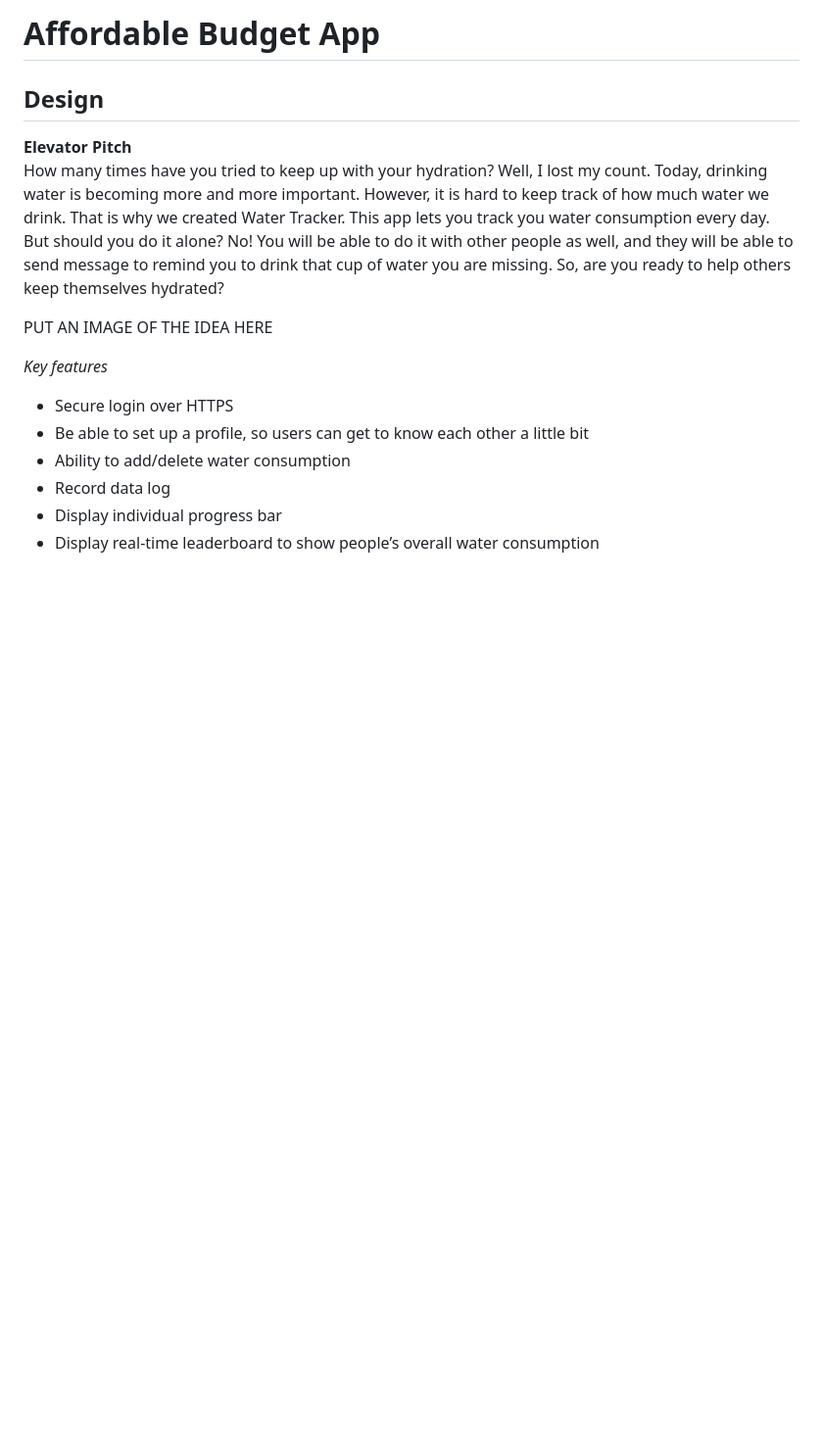
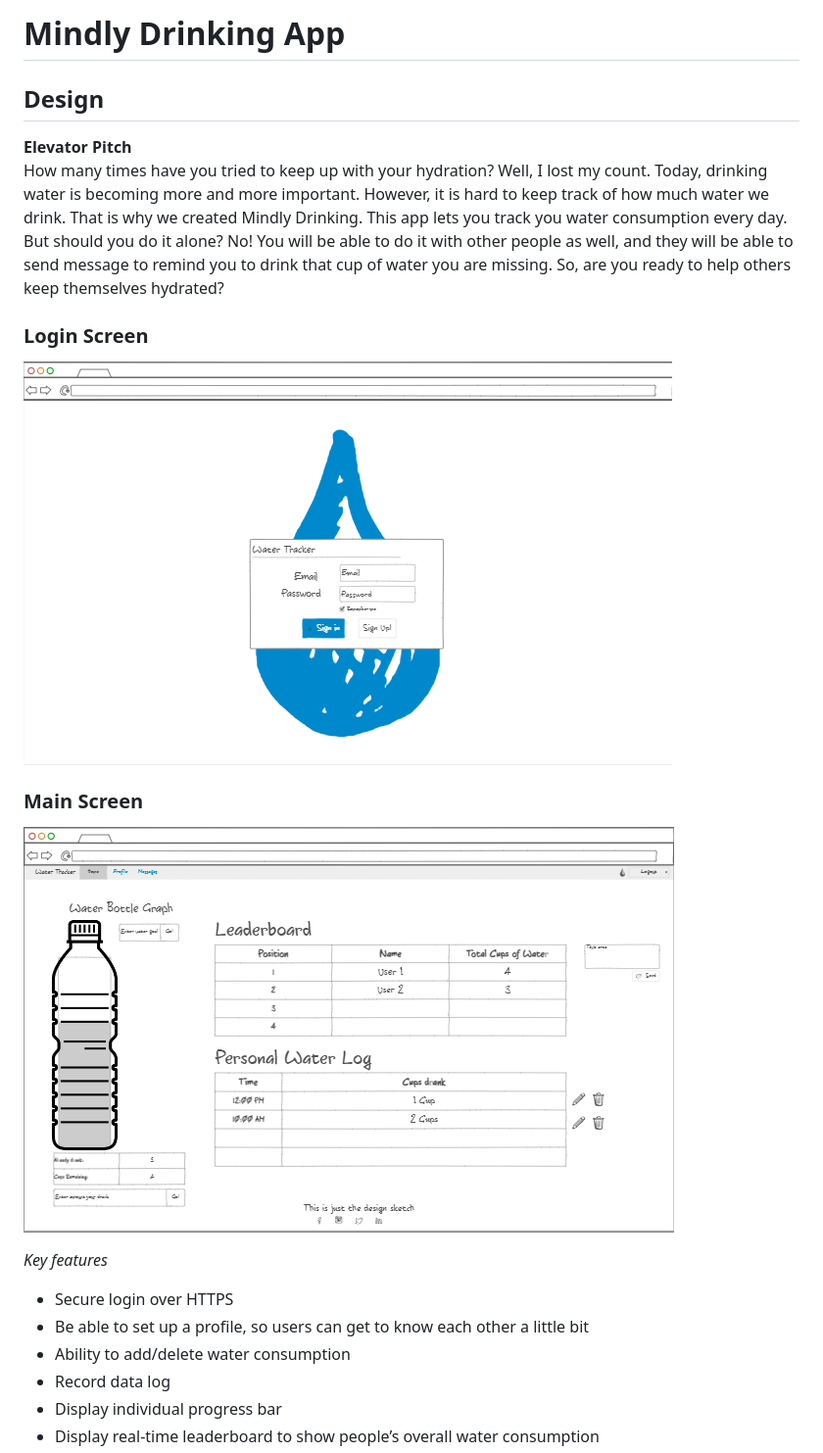
Before and after one commit to jac377/startup, a Markdown page: README.md, the part around the change. Shown: that part at 98% size. Rendered like a GitHub page; pictures changed too: Login_screen.png (added), Main_page.png (added); blank space fills up the shorter version.

Commit message:
Re-written web designed. Added pictures.

```diff
--- a/README.md
+++ b/README.md
@@ -1,10 +1,14 @@
-# Affordable Budget App
+# Mindly Drinking App
 
 ## Design <br>
 **Elevator Pitch**<br>
-How many times have you tried to keep up with your hydration? Well, I lost my count. Today, drinking water is becoming more and more important. However, it is hard to keep track of how much water we drink. That is why we created Water Tracker. This app lets you track you water consumption every day. But should you do it alone? No! You will be able to do it with other people as well, and they will be able to send message to remind you to drink that cup of water you are missing. So, are you ready to help others keep themselves hydrated?
+How many times have you tried to keep up with your hydration? Well, I lost my count. Today, drinking water is becoming more and more important. However, it is hard to keep track of how much water we drink. That is why we created Mindly Drinking. This app lets you track you water consumption every day. But should you do it alone? No! You will be able to do it with other people as well, and they will be able to send message to remind you to drink that cup of water you are missing. So, are you ready to help others keep themselves hydrated?
 
-PUT AN IMAGE OF THE IDEA HERE
+### Login Screen
+![Login_screen](Login_screen.png)
+
+### Main Screen
+![Main_page](Main_page.png)
 
 *Key features*
 -	Secure login over HTTPS
```
